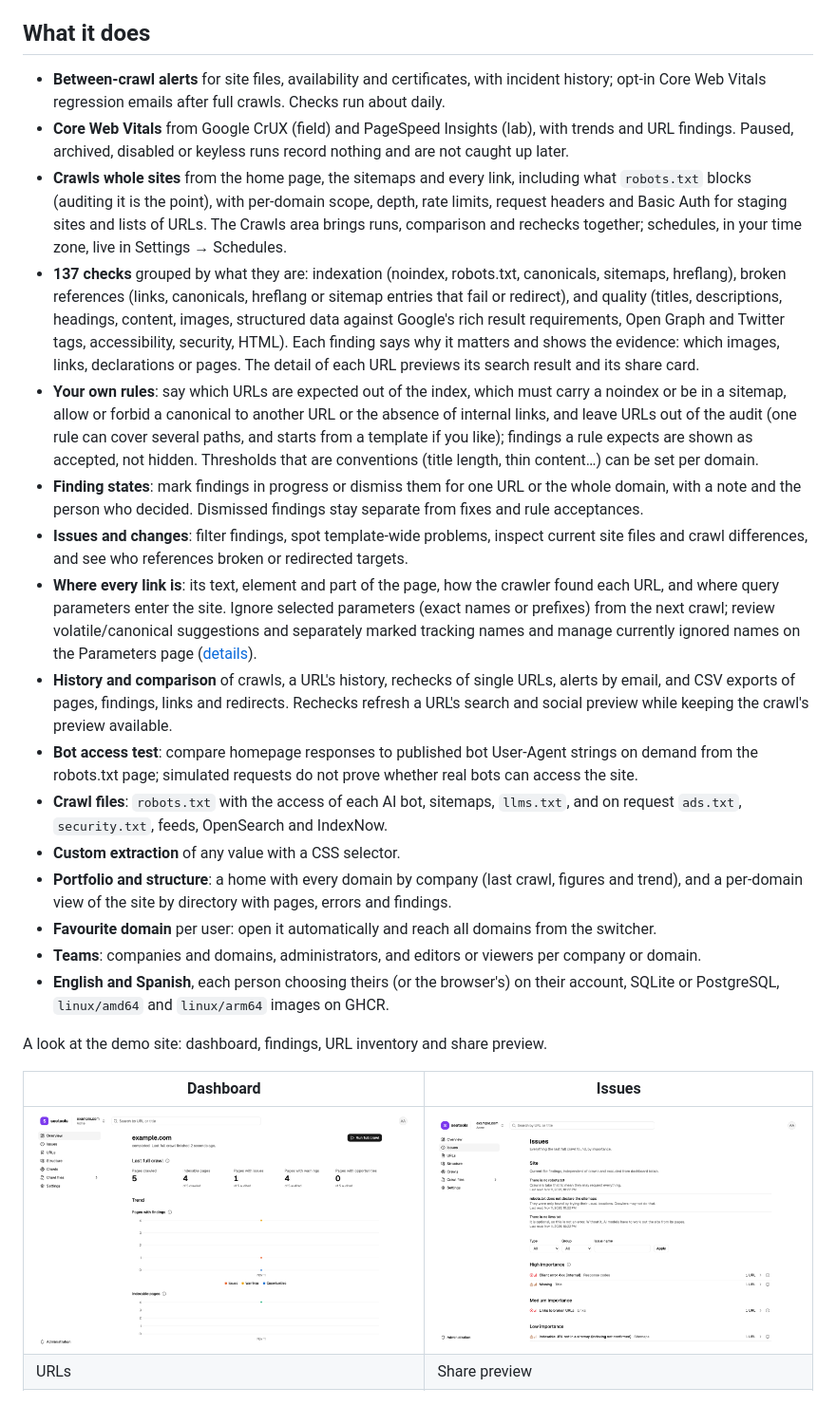
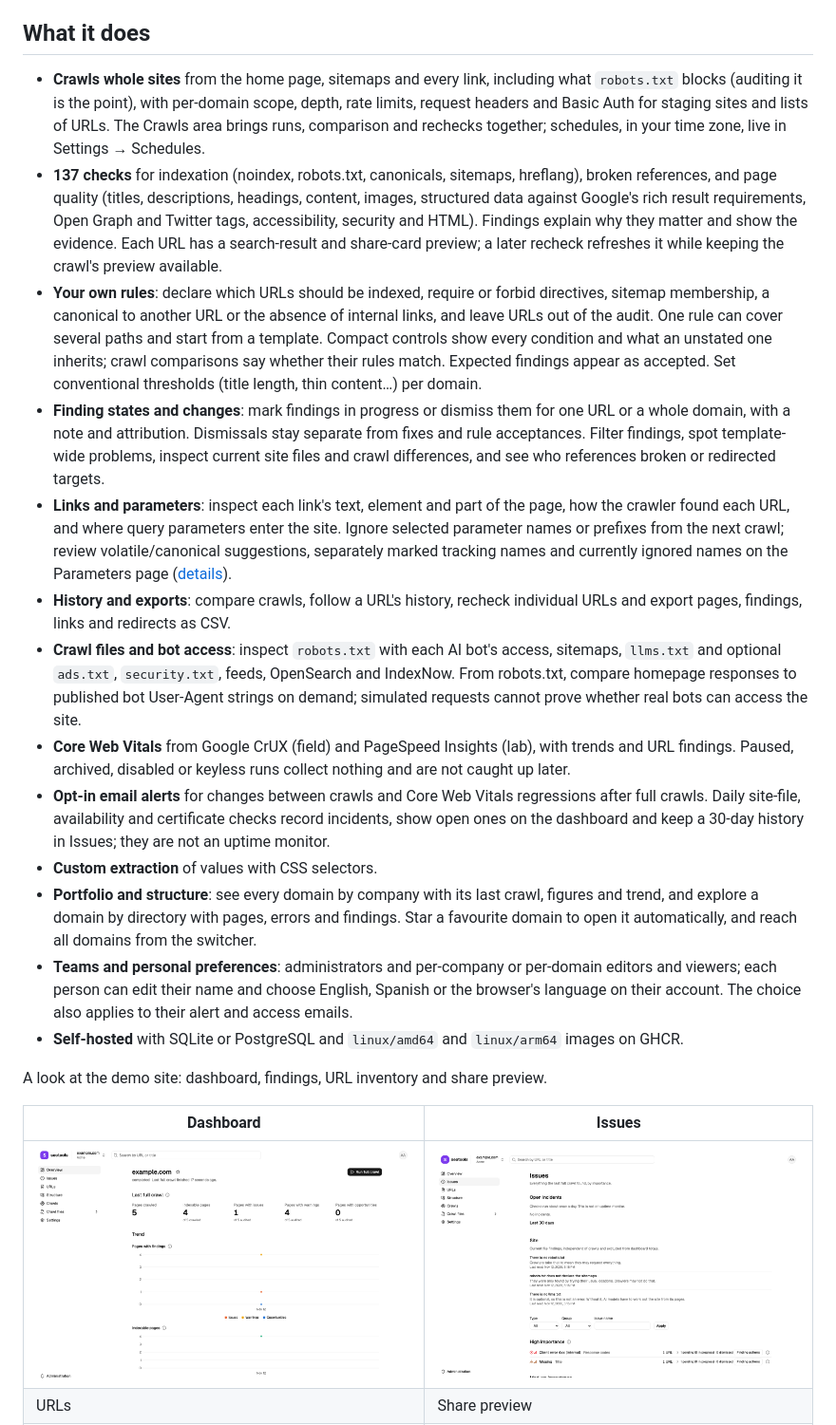
Before and after one commit to vhxa/seotools, a Markdown page: README.md, the part around the change. Shown at 95% size. GitHub-like rendering; pictures changed too: docs/screenshots/dashboard.png, docs/screenshots/issues.png.

```diff
--- a/README.md
+++ b/README.md
@@ -8,43 +8,48 @@ Raspberry Pi to a VPS.
 
 ## What it does
 
-- **Between-crawl alerts** for site files, availability and certificates, with incident history;
-  opt-in Core Web Vitals regression emails after full crawls. Checks run about daily.
-- **Core Web Vitals** from Google CrUX (field) and PageSpeed Insights (lab), with trends and URL findings.
-  Paused, archived, disabled or keyless runs record nothing and are not caught up later.
-- **Crawls whole sites** from the home page, the sitemaps and every link, including what
-  `robots.txt` blocks (auditing it is the point), with per-domain scope, depth, rate limits, request
-  headers and Basic Auth for staging sites and lists of URLs. The Crawls area brings runs,
-  comparison and rechecks together; schedules, in your time zone, live in Settings → Schedules.
-- **137 checks** grouped by what they are: indexation (noindex, robots.txt, canonicals, sitemaps,
-  hreflang), broken references (links, canonicals, hreflang or sitemap entries that fail or
-  redirect), and quality (titles, descriptions, headings, content, images, structured data against
-  Google's rich result requirements, Open Graph and Twitter tags, accessibility, security, HTML).
-  Each finding says why it matters and shows the evidence: which images, links, declarations or
-  pages. The detail of each URL previews its search result and its share card.
-- **Your own rules**: say which URLs are expected out of the index, which must carry a noindex or be
-  in a sitemap, allow or forbid a canonical to another URL or the absence of internal links, and
-  leave URLs out of the audit (one rule can cover several paths, and starts from a template if you
-  like); findings a rule expects are shown as accepted, not hidden. Thresholds that are conventions (title length, thin content…) can be set per domain.
-- **Finding states**: mark findings in progress or dismiss them for one URL or the whole domain,
-  with a note and the person who decided. Dismissed findings stay separate from fixes and rule acceptances.
-- **Issues and changes**: filter findings, spot template-wide problems, inspect current site files and crawl differences, and see who references broken or redirected targets.
-- **Where every link is**: its text, element and part of the page, how the crawler found each URL,
-  and where query parameters enter the site. Ignore selected parameters (exact names or prefixes)
-  from the next crawl; review volatile/canonical suggestions and separately marked tracking names
-  and manage currently ignored names on the Parameters page ([details](docs/ignored-parameters.md)).
-- **History and comparison** of crawls, a URL's history, rechecks of single URLs, alerts by email,
-  and CSV exports of pages, findings, links and redirects. Rechecks refresh a URL's search and
-  social preview while keeping the crawl's preview available.
-- **Bot access test**: compare homepage responses to published bot User-Agent strings on demand from the robots.txt page; simulated requests do not prove whether real bots can access the site.
-- **Crawl files**: `robots.txt` with the access of each AI bot, sitemaps, `llms.txt`, and on request
-  `ads.txt`, `security.txt`, feeds, OpenSearch and IndexNow.
-- **Custom extraction** of any value with a CSS selector.
-- **Portfolio and structure**: a home with every domain by company (last crawl, figures and trend), and
-  a per-domain view of the site by directory with pages, errors and findings.
-- **Favourite domain** per user: open it automatically and reach all domains from the switcher.
-- **Teams**: companies and domains, administrators, and editors or viewers per company or domain.
-- **English and Spanish**, each person choosing theirs (or the browser's) on their account, SQLite or PostgreSQL, `linux/amd64` and `linux/arm64` images on GHCR.
+- **Crawls whole sites** from the home page, sitemaps and every link, including what `robots.txt`
+  blocks (auditing it is the point), with per-domain scope, depth, rate limits, request headers and
+  Basic Auth for staging sites and lists of URLs. The Crawls area brings runs, comparison and
+  rechecks together; schedules, in your time zone, live in Settings → Schedules.
+- **137 checks** for indexation (noindex, robots.txt, canonicals, sitemaps, hreflang), broken
+  references, and page quality (titles, descriptions, headings, content, images, structured data
+  against Google's rich result requirements, Open Graph and Twitter tags, accessibility, security
+  and HTML). Findings explain why they matter and show the evidence. Each URL has a search-result
+  and share-card preview; a later recheck refreshes it while keeping the crawl's preview available.
+- **Your own rules**: declare which URLs should be indexed, require or forbid directives, sitemap
+  membership, a canonical to another URL or the absence of internal links, and leave URLs out of
+  the audit. One rule can cover several paths and start from a template. Compact controls show
+  every condition and what an unstated one inherits; crawl comparisons say whether their rules
+  match. Expected findings appear as accepted. Set conventional thresholds (title length, thin
+  content…) per domain.
+- **Finding states and changes**: mark findings in progress or dismiss them for one URL or a whole
+  domain, with a note and attribution. Dismissals stay separate from fixes and rule acceptances.
+  Filter findings, spot template-wide problems, inspect current site files and crawl differences,
+  and see who references broken or redirected targets.
+- **Links and parameters**: inspect each link's text, element and part of the page, how the crawler
+  found each URL, and where query parameters enter the site. Ignore selected parameter names or
+  prefixes from the next crawl; review volatile/canonical suggestions, separately marked tracking
+  names and currently ignored names on the Parameters page ([details](docs/ignored-parameters.md)).
+- **History and exports**: compare crawls, follow a URL's history, recheck individual URLs and
+  export pages, findings, links and redirects as CSV.
+- **Crawl files and bot access**: inspect `robots.txt` with each AI bot's access, sitemaps, `llms.txt`
+  and optional `ads.txt`, `security.txt`, feeds, OpenSearch and IndexNow. From robots.txt, compare
+  homepage responses to published bot User-Agent strings on demand; simulated requests cannot
+  prove whether real bots can access the site.
+- **Core Web Vitals** from Google CrUX (field) and PageSpeed Insights (lab), with trends and URL
+  findings. Paused, archived, disabled or keyless runs collect nothing and are not caught up later.
+- **Opt-in email alerts** for changes between crawls and Core Web Vitals regressions after full
+  crawls. Daily site-file, availability and certificate checks record incidents, show open ones on
+  the dashboard and keep a 30-day history in Issues; they are not an uptime monitor.
+- **Custom extraction** of values with CSS selectors.
+- **Portfolio and structure**: see every domain by company with its last crawl, figures and trend,
+  and explore a domain by directory with pages, errors and findings. Star a favourite domain to
+  open it automatically, and reach all domains from the switcher.
+- **Teams and personal preferences**: administrators and per-company or per-domain editors and
+  viewers; each person can edit their name and choose English, Spanish or the browser's language
+  on their account. The choice also applies to their alert and access emails.
+- **Self-hosted** with SQLite or PostgreSQL and `linux/amd64` and `linux/arm64` images on GHCR.
 
 A look at the demo site: dashboard, findings, URL inventory and share preview.
 
```
Also changed, not shown: CHANGELOG.md (+7 -11 lines), docs/rehearsals/2026-11-12-upgrade-0.5.0.md (added, +497 -0 lines), docs/screenshots/urls.png.
